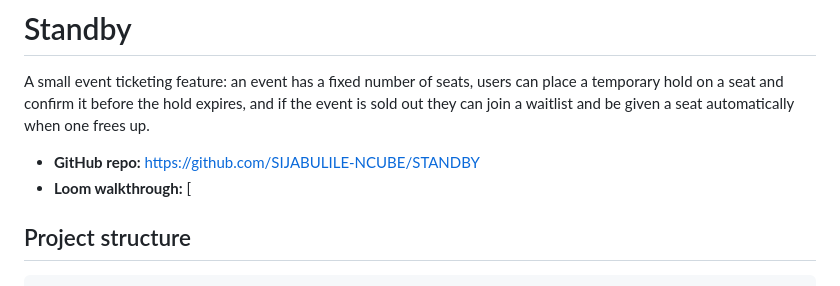
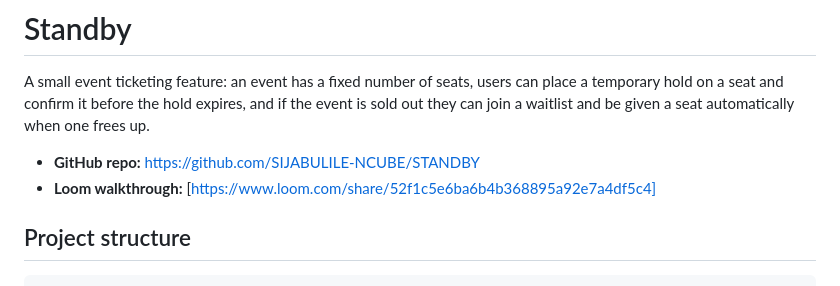
Before and after one commit to SIJABULILE-NCUBE/STANDBY, a Markdown page: README.md, the part around the change. Rendered like a GitHub page.

```diff
--- a/README.md
+++ b/README.md
@@ -6,7 +6,7 @@ and if the event is sold out they can join a waitlist and be given a seat
 automatically when one frees up.
 
 - **GitHub repo:** https://github.com/SIJABULILE-NCUBE/STANDBY
-- **Loom walkthrough:** [
+- **Loom walkthrough:** [https://www.loom.com/share/52f1c5e6ba6b4b368895a92e7a4df5c4]
 
 ## Project structure
 
```
